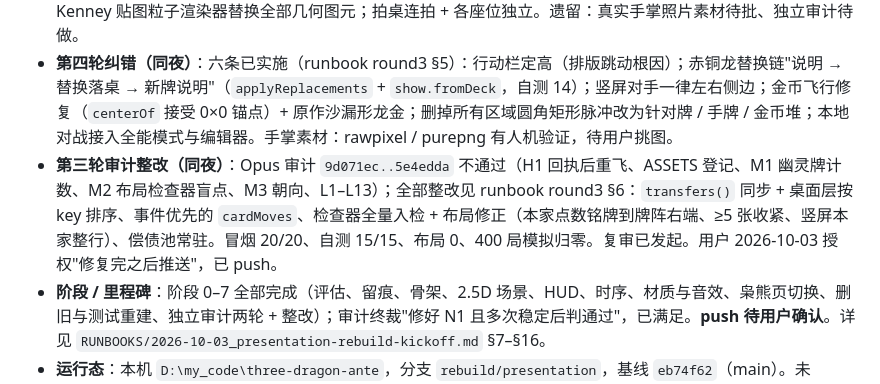
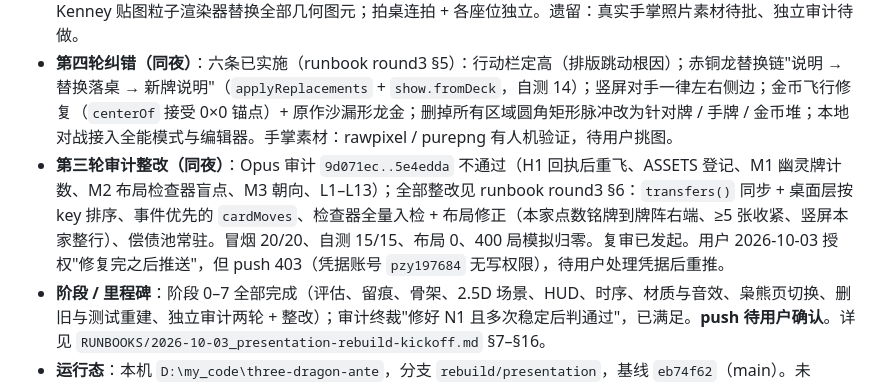
Before and after one commit to FullPeople/three-dragon-ante, a Markdown page: AI_CONTEXT/MEMORY.md, the part around the change. Rendered like a GitHub page.

```diff
--- a/AI_CONTEXT/MEMORY.md
+++ b/AI_CONTEXT/MEMORY.md
@@ -26,7 +26,7 @@
 - **第二轮纠错（2026-10-03 晚）**：用户看过演示后九条纠错已实施；独立审计（Opus）第一轮"不通过"，三高六中已整改；复审"有条件通过"，条件已满足，**终裁通过**（runbook `RUNBOOKS/2026-10-03_presentation-round2.md` §5–§6）：等待时序重排 + 拼点 + 特殊牌阵说明层、手牌 / 指向器 / 两段落牌 + 尘土、每牌特效脚本 + 传说法阵、场地层、桌形随人数、拍桌、酒馆背景、选择面板瓦片、措辞统一"前注"。遗留：持续效果的循环音效素材。
 - **第三轮纠错（2026-10-03 深夜）**：十一条已实施（runbook `RUNBOOKS/2026-10-03_presentation-round3.md`）：金币 DOM 精灵飞行 + 厚堆、奖池锚点；能力等待选择的 `powerHold`；座位朝向通用旋转 + 布局重叠检查进自测（2–6 人 × 横竖屏零重叠）；天空盒针孔重投影；炉石式三段放牌；幽灵牌转移系统（抽 / 偷 / 取前注 / 弃）；Kenney 贴图粒子渲染器替换全部几何图元；拍桌连拍 + 各座位独立。遗留：真实手掌照片素材待批、独立审计待做。
 - **第四轮纠错（同夜）**：六条已实施（runbook round3 §5）：行动栏定高（排版跳动根因）；赤铜龙替换链"说明 → 替换落桌 → 新牌说明"（`applyReplacements` + `show.fromDeck`，自测 14）；竖屏对手一律左右侧边；金币飞行修复（`centerOf` 接受 0×0 锚点）+ 原作沙漏形龙金；删掉所有区域圆角矩形脉冲改为针对牌 / 手牌 / 金币堆；本地对战接入全能模式与编辑器。手掌素材：rawpixel / purepng 有人机验证，待用户挑图。
-- **第三轮审计整改（同夜）**：Opus 审计 `9d071ec..5e4edda` 不通过（H1 回执后重飞、ASSETS 登记、M1 幽灵牌计数、M2 布局检查器盲点、M3 朝向、L1–L13）；全部整改见 runbook round3 §6：`transfers()` 同步 + 桌面层按 key 排序、事件优先的 `cardMoves`、检查器全量入检 + 布局修正（本家点数铭牌到牌阵右端、≥5 张收紧、竖屏本家整行）、偿债池常驻。冒烟 20/20、自测 15/15、布局 0、400 局模拟归零。复审已发起。用户 2026-10-03 授权"修复完之后推送"，已 push。
+- **第三轮审计整改（同夜）**：Opus 审计 `9d071ec..5e4edda` 不通过（H1 回执后重飞、ASSETS 登记、M1 幽灵牌计数、M2 布局检查器盲点、M3 朝向、L1–L13）；全部整改见 runbook round3 §6：`transfers()` 同步 + 桌面层按 key 排序、事件优先的 `cardMoves`、检查器全量入检 + 布局修正（本家点数铭牌到牌阵右端、≥5 张收紧、竖屏本家整行）、偿债池常驻。冒烟 20/20、自测 15/15、布局 0、400 局模拟归零。复审已发起。用户 2026-10-03 授权"修复完之后推送"，但 push 403（凭据账号 `pzy197684` 无写权限），待用户处理凭据后重推。
 - **阶段 / 里程碑**：阶段 0–7 全部完成（评估、留痕、骨架、2.5D 场景、HUD、时序、材质与音效、枭熊页切换、删旧与测试重建、独立审计两轮 + 整改）；审计终裁"修好 N1 且多次稳定后判通过"，已满足。**push 待用户确认**。详见 `RUNBOOKS/2026-10-03_presentation-rebuild-kickoff.md` §7–§16。
 - **运行态**：本机 `D:\my_code\three-dragon-ante`，分支 `rebuild/presentation`，基线 `eb74f62`（main）。未 push。线上入口未动。`index.html` = 独立网站；`table.html` = 枭熊牌桌页（已挂新表现层）；`src/modules/threeDragonAnte` 旧稳定频道仍是旧 UI。
 - **验证基线（第三轮审计整改后）**：typecheck / build 通过；`npm test` 8/8（含 presentation-selftest 15 项：隐私、待确认、落地帧、时序、清场、单选切换、拼点标记、付款去重、桌形、手牌层、结算帧、全并列翻注、布局、拍桌节流 / 事件段、赤铜龙链）；`test:server` 2/2；`test:browser` 20/20（含真实拖拽 + 回执延迟 60 / 300 ms 下只进场一次、前注付款金币可见飞行）；`test:server-browser` 4/4；`layout-report` 0；全部本机 Edge。
```
Also changed, not shown: AI_CONTEXT/RUNBOOKS/2026-10-03_presentation-round3.md (+1 -1 lines), AI_CONTEXT/TODO.md (+1 -1 lines).
